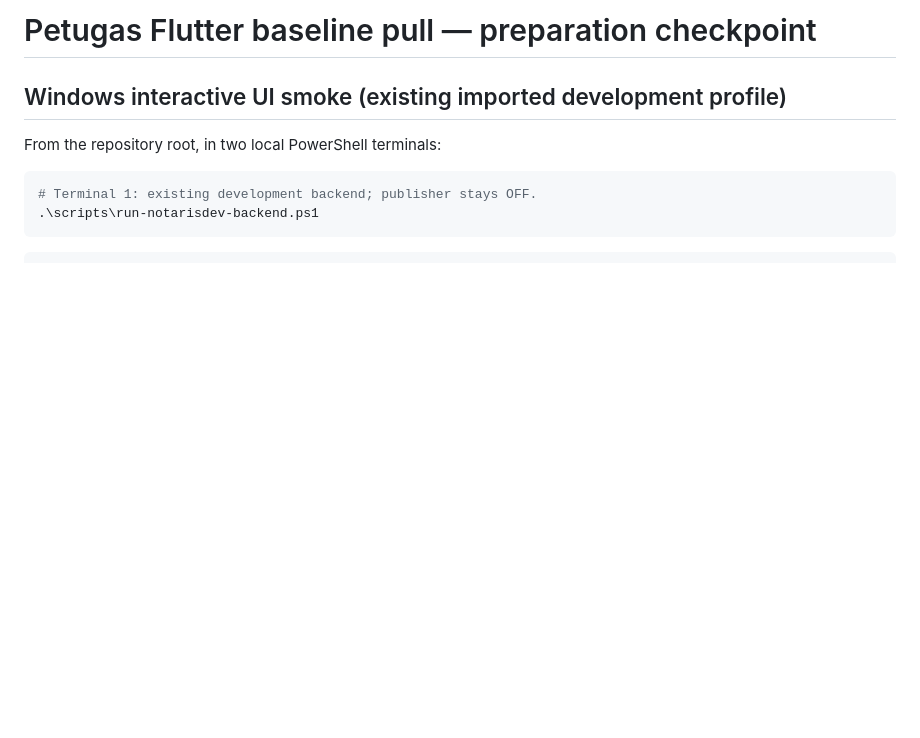
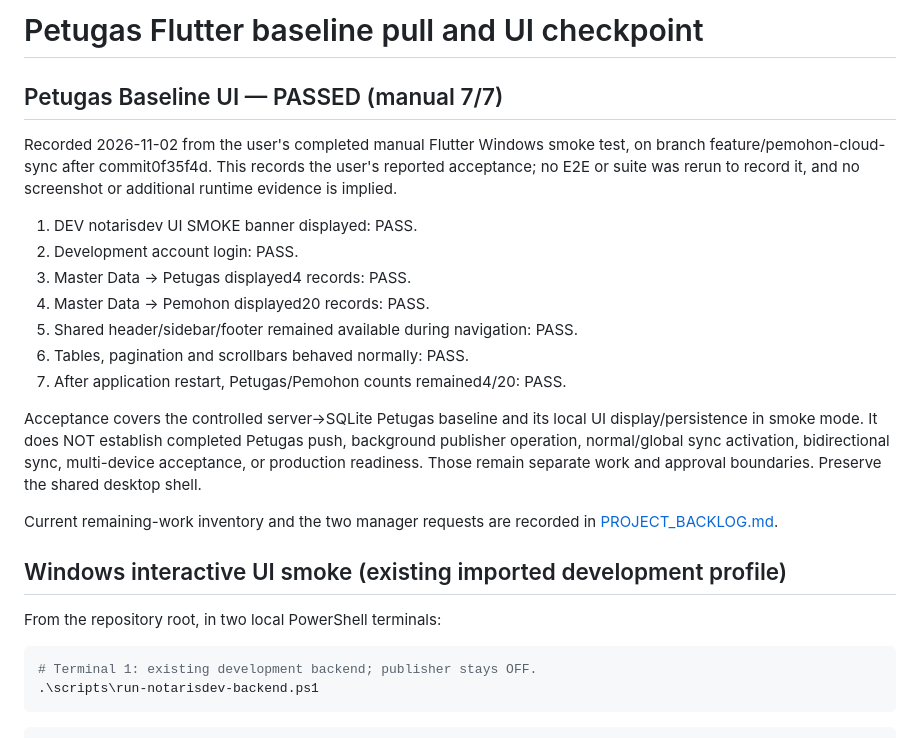
Before and after one commit to Tmichael86/notaris-flutter, a Markdown page: docs/PETUGAS_FLUTTER_BASELINE_PULL.md, the part around the change. Drawn GitHub-style; blank space fills up the shorter version.

Commit message:
Record passed Petugas baseline UI and project backlog

```diff
--- a/docs/PETUGAS_FLUTTER_BASELINE_PULL.md
+++ b/docs/PETUGAS_FLUTTER_BASELINE_PULL.md
@@ -1,4 +1,28 @@
-# Petugas Flutter baseline pull — preparation checkpoint
+# Petugas Flutter baseline pull and UI checkpoint
+
+## Petugas Baseline UI — PASSED (manual 7/7)
+
+Recorded 2026-11-02 from the user's completed manual Flutter Windows smoke test,
+on branch feature/pemohon-cloud-sync after commit0f35f4d. This records the user's
+reported acceptance; no E2E or suite was rerun to record it, and no screenshot or
+additional runtime evidence is implied.
+
+1. DEV notarisdev UI SMOKE banner displayed: PASS.
+2. Development account login: PASS.
+3. Master Data → Petugas displayed4 records: PASS.
+4. Master Data → Pemohon displayed20 records: PASS.
+5. Shared header/sidebar/footer remained available during navigation: PASS.
+6. Tables, pagination and scrollbars behaved normally: PASS.
+7. After application restart, Petugas/Pemohon counts remained4/20: PASS.
+
+Acceptance covers the controlled server→SQLite Petugas baseline and its local UI
+display/persistence in smoke mode. It does NOT establish completed Petugas push,
+background publisher operation, normal/global sync activation, bidirectional sync,
+multi-device acceptance, or production readiness. Those remain separate work and
+approval boundaries. Preserve the shared desktop shell.
+
+Current remaining-work inventory and the two manager requests are recorded in
+[PROJECT_BACKLOG.md](PROJECT_BACKLOG.md).
 
 ## Windows interactive UI smoke (existing imported development profile)
 
```
Also changed, not shown: docs/PROJECT_BACKLOG.md (added, +81 -0 lines).
